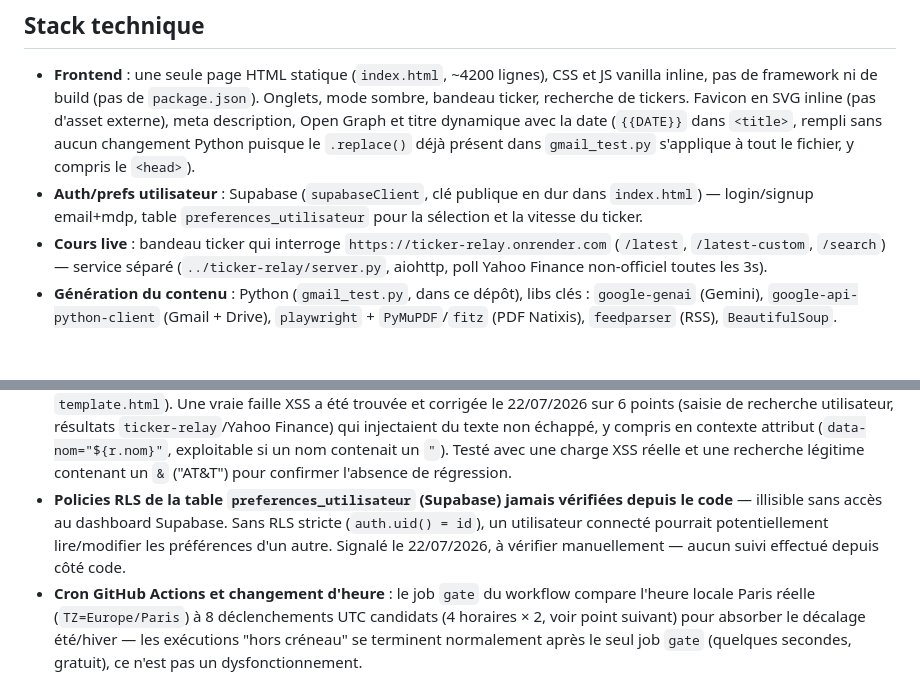
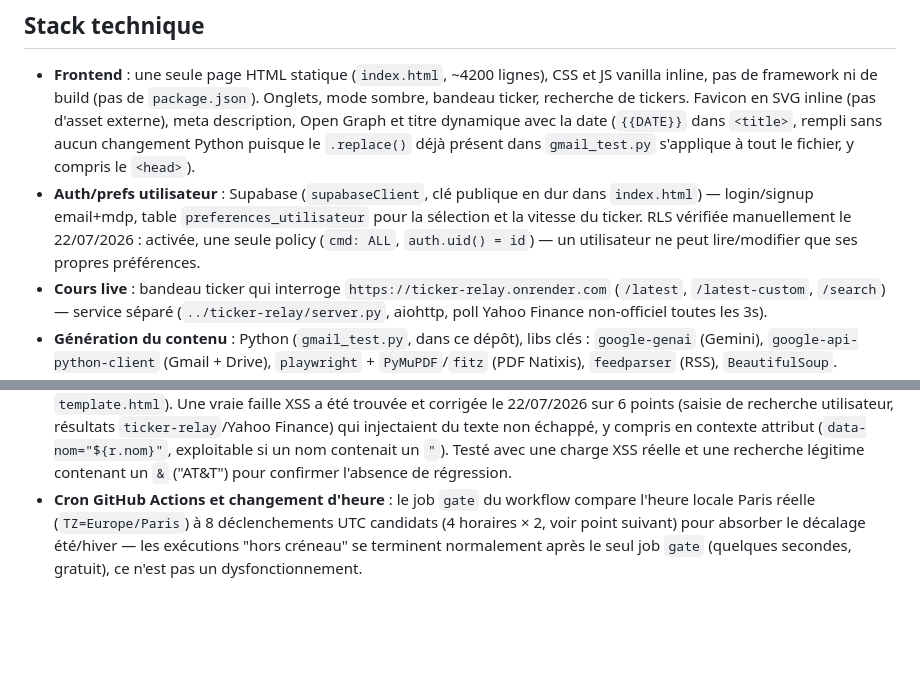
Before and after one commit to b00833590/mon-brief-quotidien, a Markdown page: CLAUDE.md, 2 parts joined by grey strips. Rendered like a GitHub page; blank space fills up the shorter version.

Commit message:
docs: RLS Supabase verifiee et confirmee correcte
Verification manuelle du 22/07/2026 : RLS activee sur
preferences_utilisateur, une seule policy (cmd ALL, auth.uid() = id).
Retire le point de vigilance de la liste des fragilites, deplace la
confirmation dans la description de la stack technique.

Co-Authored-By: Claude Sonnet 5 <noreply@anthropic.com>

```diff
--- a/CLAUDE.md
+++ b/CLAUDE.md
@@ -50,6 +50,8 @@ Structure du dossier parent `Newsletters/` (hors Git, sans rapport avec ce dép
   le fichier, y compris le `<head>`).
 - **Auth/prefs utilisateur** : Supabase (`supabaseClient`, clé publique en dur dans `index.html`) —
   login/signup email+mdp, table `preferences_utilisateur` pour la sélection et la vitesse du ticker.
+  RLS vérifiée manuellement le 22/07/2026 : activée, une seule policy (`cmd: ALL`,
+  `auth.uid() = id`) — un utilisateur ne peut lire/modifier que ses propres préférences.
 - **Cours live** : bandeau ticker qui interroge `https://ticker-relay.onrender.com` (`/latest`,
   `/latest-custom`, `/search`) — service séparé (`../ticker-relay/server.py`, aiohttp, poll Yahoo
   Finance non-officiel toutes les 3s).
@@ -139,10 +141,6 @@ Structure du dossier parent `Newsletters/` (hors Git, sans rapport avec ce dép
   Finance) qui injectaient du texte non échappé, y compris en contexte attribut
   (`data-nom="${r.nom}"`, exploitable si un nom contenait un `"`). Testé avec une charge XSS réelle
   et une recherche légitime contenant un `&` ("AT&T") pour confirmer l'absence de régression.
-- **Policies RLS de la table `preferences_utilisateur` (Supabase) jamais vérifiées depuis le
-  code** — illisible sans accès au dashboard Supabase. Sans RLS stricte (`auth.uid() = id`), un
-  utilisateur connecté pourrait potentiellement lire/modifier les préférences d'un autre. Signalé
-  le 22/07/2026, à vérifier manuellement — aucun suivi effectué depuis côté code.
 - **Cron GitHub Actions et changement d'heure** : le job `gate` du workflow compare l'heure locale
   Paris réelle (`TZ=Europe/Paris`) à 8 déclenchements UTC candidats (4 horaires × 2, voir point
   suivant) pour absorber le décalage été/hiver — les exécutions "hors créneau" se terminent
```
